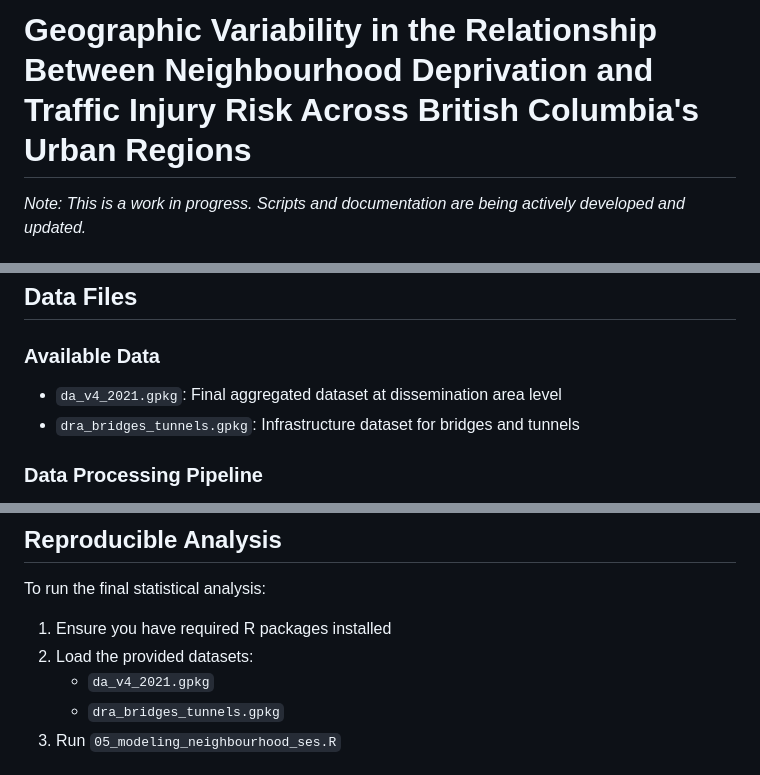
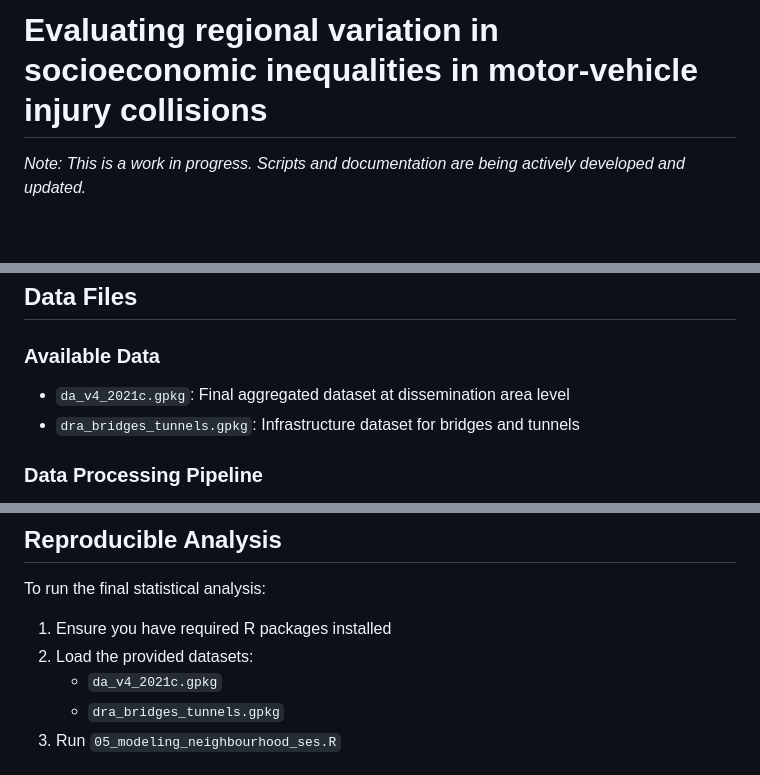
Before and after one commit to mbcalles/Area-Level-Deprivation-Traffic-Injury, a Markdown page: README.md, 3 parts joined by grey strips. GitHub-like rendering; blank space fills up the shorter version.

```diff
--- a/README.md
+++ b/README.md
@@ -1,4 +1,4 @@
-# Geographic Variability in the Relationship Between Neighbourhood Deprivation and Traffic Injury Risk Across British Columbia's Urban Regions
+# Evaluating regional variation in socioeconomic inequalities in motor-vehicle injury collisions
 
 *Note: This is a work in progress. Scripts and documentation are being actively developed and updated.*
 
@@ -51,7 +51,7 @@ library(ggspatial)
 
 ## Data Files
 ### Available Data
-- `da_v4_2021.gpkg`: Final aggregated dataset at dissemination area level
+- `da_v4_2021c.gpkg`: Final aggregated dataset at dissemination area level
 - `dra_bridges_tunnels.gpkg`: Infrastructure dataset for bridges and tunnels
 
 ### Data Processing Pipeline
@@ -62,7 +62,7 @@ To run the final statistical analysis:
 
 1. Ensure you have required R packages installed
 2. Load the provided datasets:
-   - `da_v4_2021.gpkg`
+   - `da_v4_2021c.gpkg`
    - `dra_bridges_tunnels.gpkg`
 3. Run `05_modeling_neighbourhood_ses.R`
 
```
